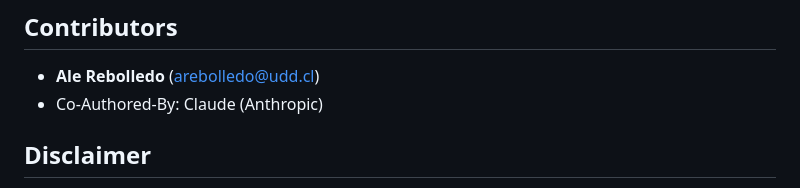
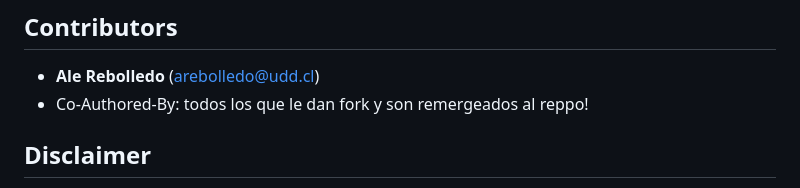
Before and after one commit to AleReb/hiriccp, a Markdown page: README.md, the part around the change. Rendered like a GitHub page.

Commit message:
Update README.md
texto

```diff
--- a/README.md
+++ b/README.md
@@ -162,7 +162,7 @@ This project is licensed under the Creative Commons Attribution-NonCommercial-Sh
 ## Contributors
 
 - **Ale Rebolledo** (arebolledo@udd.cl)
-- Co-Authored-By: Claude (Anthropic)
+- Co-Authored-By: todos los que le dan fork y son remergeados al reppo!
 
 ## Disclaimer
 
```
